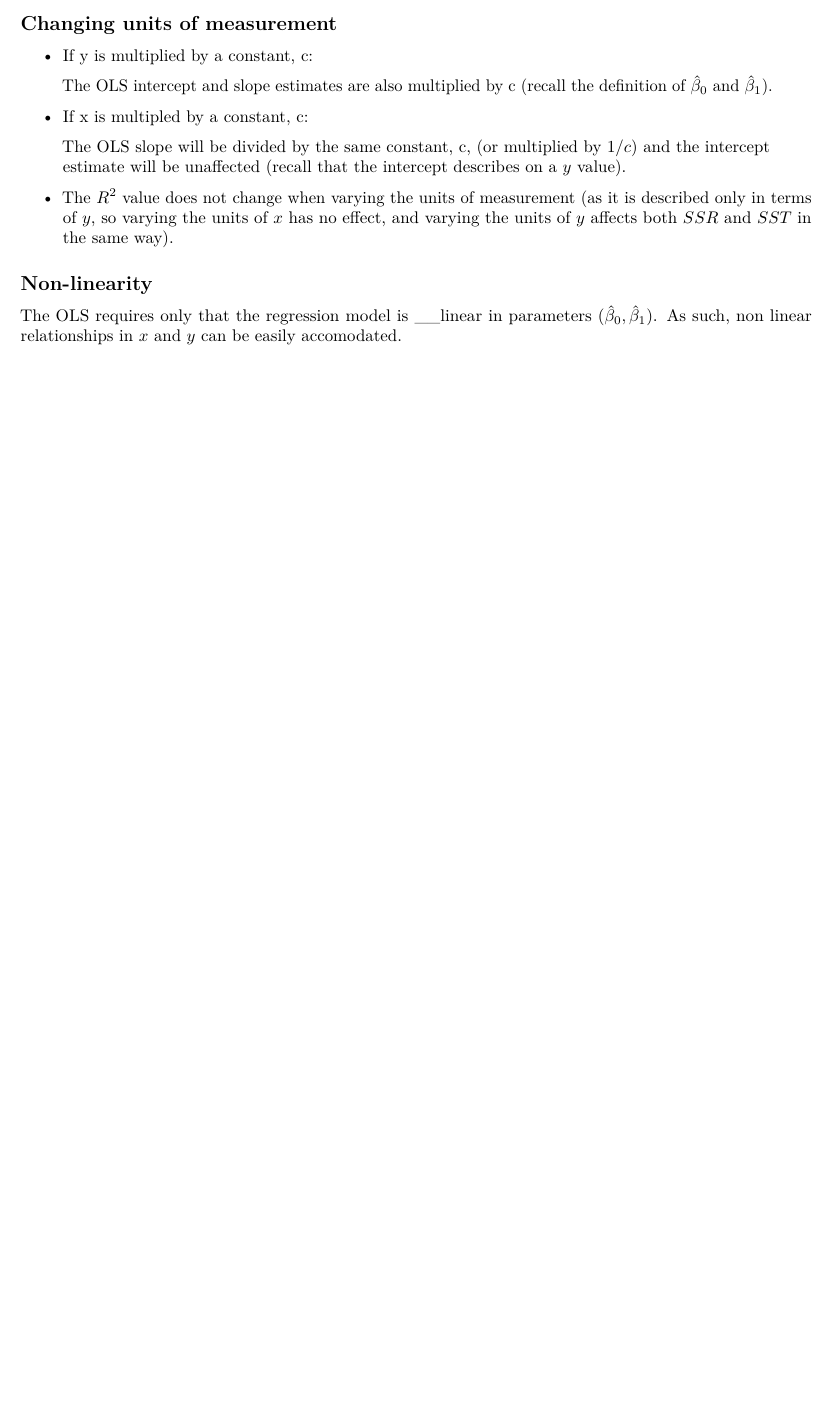
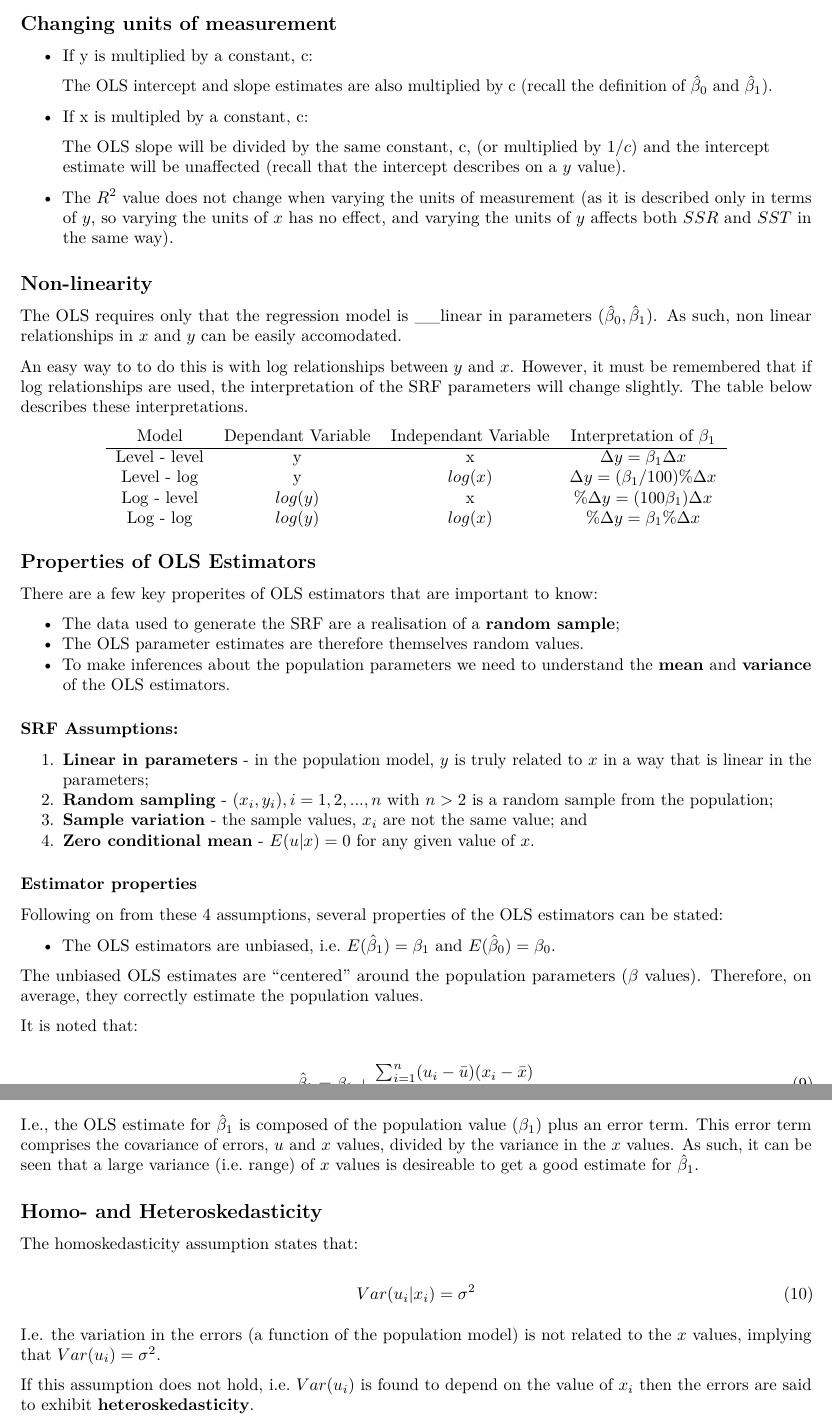
Before and after one commit to Jim89/icl, an R Markdown document (stats_and_econ/notes/L0003.Rmd): part of page 3 of 3 before the commit and two parts of pages 3 and 4 of 4 after it, the two joined at a grey line, cut so that both start at the same text, the shorter picture padded with empty space. Rendered offline with R 4.5, knitr and Pandoc, then LaTeX, with nearby package versions.

Commit message:
Make further additions ot the notes

```diff
--- a/stats_and_econ/notes/L0003.Rmd
+++ b/stats_and_econ/notes/L0003.Rmd
@@ -122,3 +122,60 @@ In general, a larger $R^2$ means a better fit for the model (but be cautious of
 ## Non-linearity
 
 The OLS requires only that the regression model is __linear in parameters $(\hat\beta_0, \hat\beta_1)$. As such, non linear relationships in $x$ and $y$ can be easily accomodated.
+
+An easy way to to do this is with $\log$ relationships between $y$ and $x$. However, it must be remembered that if $\log$ relationships are used, the interpretation of the SRF parameters will change slightly. The table below describes these interpretations.
+
+
+
+\begin{center}
+\begin{tabular}{ c c c  c}
+ Model & Dependant Variable & Independant Variable & Interpretation of $\beta_1$ \\ \hline
+ Level - level & y & x & $\Delta y = \beta_1 \Delta x$ \\
+ Level - log & y & $log (x)$ & $\Delta y = ( \beta_1 / 100 ) \% \Delta x$ \\
+ Log - level & $log (y)$ & x & $\% \Delta y = ( 100 \beta_1 ) \Delta x$ \\
+ Log - log & $log(y)$ & $log(x)$ & $\% \Delta y = \beta_1 \% \Delta x$
+\end{tabular}
+\end{center}
+
+## Properties of OLS Estimators
+
+There are a few key properites of OLS estimators that are important to know:
+
+* The data used to generate the SRF are a realisation of a __random sample__;
+* The OLS parameter estimates are therefore themselves random values.
+* To make inferences about the population parameters we need to understand the __mean__ and __variance__ of the OLS estimators.
+
+### SRF Assumptions:
+
+1. __Linear in parameters__ - in the population model, $y$ is truly related to $x$ in a way that is linear in the parameters;
+2. __Random sampling__ - ${(x_i, y_i), i = 1, 2, ..., n}$ with  $n > 2$ is a random sample from the population;
+3. __Sample variation__ - the sample values, $x_i$ are not the same value; and
+4. __Zero conditional mean__ - $E(u|x) = 0$ for any given value of $x$.
+
+### Estimator properties
+
+Following on from these 4 assumptions, several properties of the OLS estimators can be stated:
+
+* The OLS estimators are unbiased, i.e. $E(\hat\beta_1) = \beta_1$ and $E(\hat\beta_0) = \beta_0$.
+
+The unbiased OLS estimates are "centered" around the population parameters ($\beta$ values). Therefore, on average, they correctly estimate the population values.
+
+It is noted that:
+
+\begin{equation}
+\hat\beta_1 = \beta_1 + \frac{\sum_{i=1}^n (u_i - \bar{u})(x_i - \bar{x})}{\sum_{i=1}^n (x_i - \bar{x})^2}
+\end{equation}
+
+I.e., the OLS estimate for $\hat\beta_1$ is composed of the population value ($\beta_1$) plus an error term. This error term comprises the covariance of errors, $u$ and $x$ values, divided by the variance in the $x$ values. As such, it can be seen that a large variance (i.e. range) of $x$ values is desireable to get a good estimate for $\hat\beta_1$.
+
+## Homo- and Heteroskedasticity
+
+The homoskedasticity assumption states that:
+
+\begin{equation}
+Var(u_i | x_i) = \sigma ^ 2
+\end{equation}
+
+I.e. the variation in the errors (a function of the population model) is not related to the $x$ values, implying that $Var(u_i) = \sigma ^ 2$.
+
+If this assumption does not hold, i.e. $Var(u_i)$ is found to depend on the value of $x_i$ then the errors are said to exhibit __heteroskedasticity__.
```
